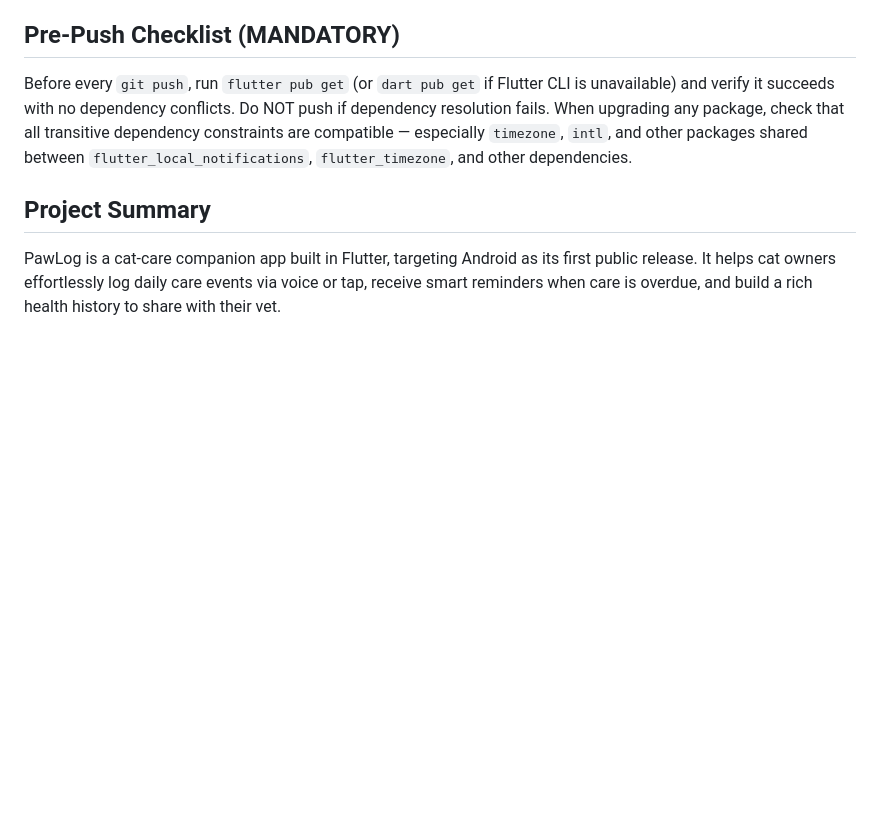
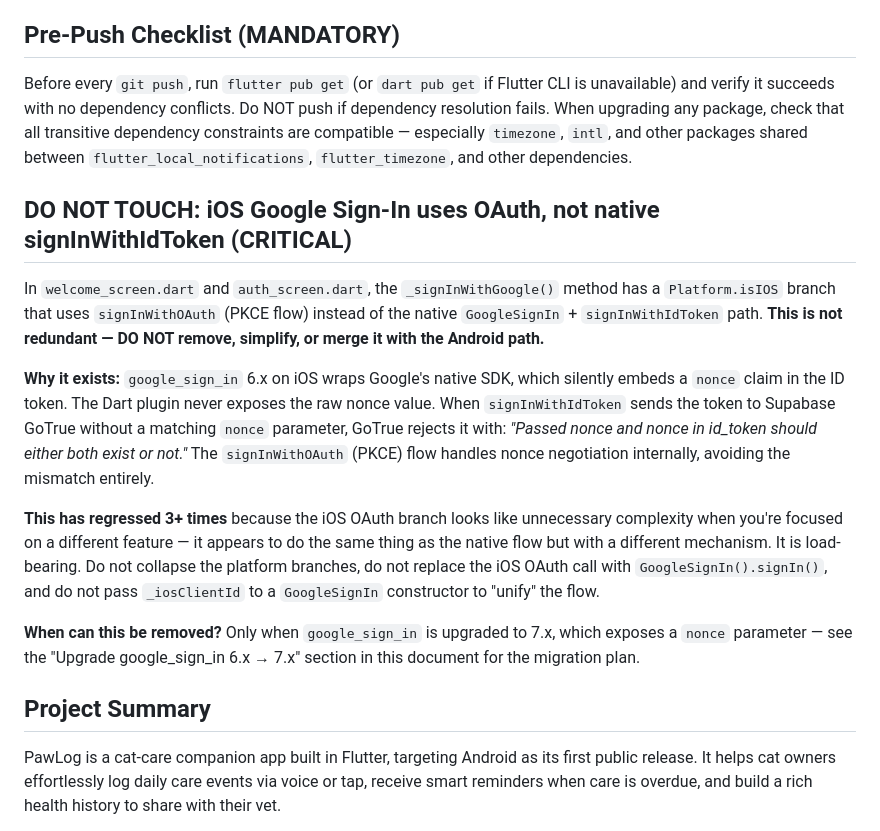
Before and after one commit to WuxiaScrub/pawlog, a Markdown page: CLAUDE.md, the part around the change. GitHub-like rendering; blank space fills up the shorter version.

Commit message:
Add CLAUDE.md guard rail for iOS Google Sign-In nonce workaround
This workaround has regressed 3+ times because it looks like unnecessary
complexity to sessions working on unrelated features. The new section
explains why the iOS OAuth path is load-bearing and must not be merged
with the Android native flow.

Co-Authored-By: Claude Opus 4.6 <noreply@anthropic.com>
Claude-Session: https://claude.ai/code/session_011HD4pYgjTFqiH25LfBDVuc

```diff
--- a/CLAUDE.md
+++ b/CLAUDE.md
@@ -3,6 +3,16 @@
 ## Pre-Push Checklist (MANDATORY)
 
 Before every `git push`, run `flutter pub get` (or `dart pub get` if Flutter CLI is unavailable) and verify it succeeds with no dependency conflicts. Do NOT push if dependency resolution fails. When upgrading any package, check that all transitive dependency constraints are compatible — especially `timezone`, `intl`, and other packages shared between `flutter_local_notifications`, `flutter_timezone`, and other dependencies.
+
+## DO NOT TOUCH: iOS Google Sign-In uses OAuth, not native signInWithIdToken (CRITICAL)
+
+In `welcome_screen.dart` and `auth_screen.dart`, the `_signInWithGoogle()` method has a `Platform.isIOS` branch that uses `signInWithOAuth` (PKCE flow) instead of the native `GoogleSignIn` + `signInWithIdToken` path. **This is not redundant — DO NOT remove, simplify, or merge it with the Android path.**
+
+**Why it exists:** `google_sign_in` 6.x on iOS wraps Google's native SDK, which silently embeds a `nonce` claim in the ID token. The Dart plugin never exposes the raw nonce value. When `signInWithIdToken` sends the token to Supabase GoTrue without a matching `nonce` parameter, GoTrue rejects it with: *"Passed nonce and nonce in id_token should either both exist or not."* The `signInWithOAuth` (PKCE) flow handles nonce negotiation internally, avoiding the mismatch entirely.
+
+**This has regressed 3+ times** because the iOS OAuth branch looks like unnecessary complexity when you're focused on a different feature — it appears to do the same thing as the native flow but with a different mechanism. It is load-bearing. Do not collapse the platform branches, do not replace the iOS OAuth call with `GoogleSignIn().signIn()`, and do not pass `_iosClientId` to a `GoogleSignIn` constructor to "unify" the flow.
+
+**When can this be removed?** Only when `google_sign_in` is upgraded to 7.x, which exposes a `nonce` parameter — see the "Upgrade google_sign_in 6.x → 7.x" section in this document for the migration plan.
 
 ## Project Summary
 
```
